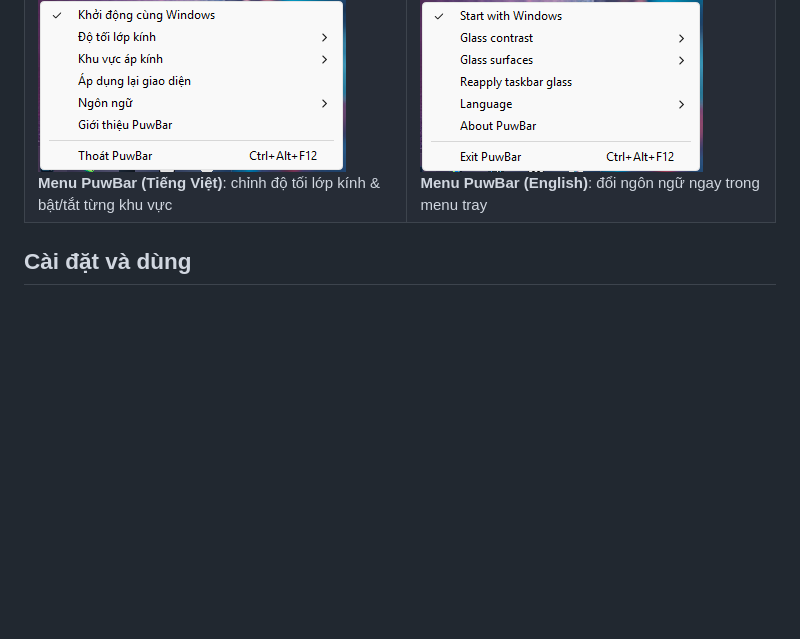
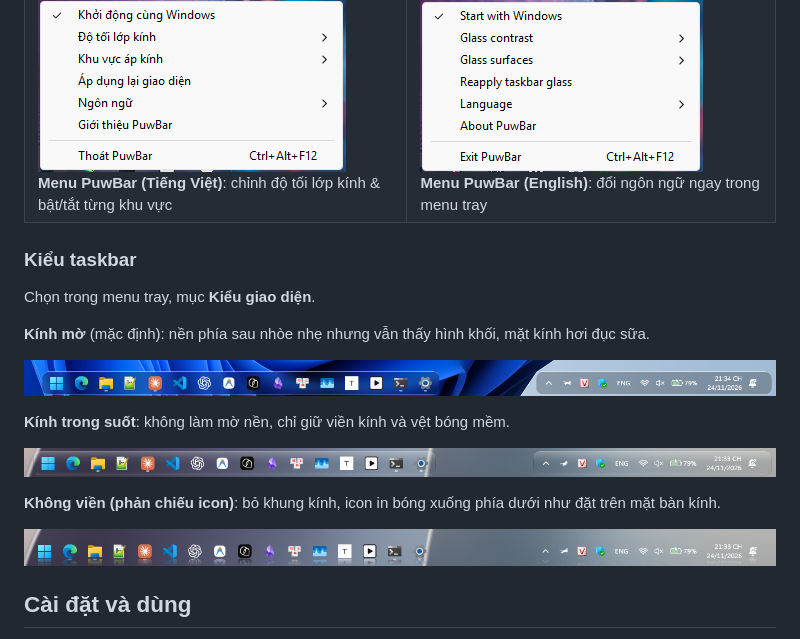
Before and after one commit to erikpuw/puwbar, a Markdown page: README.md, the part around the change. GitHub-like rendering; pictures changed too: assets/screenshots/style-borderless.png (added), assets/screenshots/style-crystal-clear.png (added), assets/screenshots/style-frosted.png (added); blank space fills up the shorter version.

Commit message:
docs: add taskbar style screenshots to README

```diff
--- a/README.md
+++ b/README.md
@@ -39,6 +39,22 @@
 | ![Menu chuột phải nút Start](assets/screenshots/start-context-menu.jpg)<br>**Menu Win+X**: menu chuột phải nút Start | ![Menu chuột phải System Tray](assets/screenshots/tray-context-menu.png)<br>**Menu System Tray**: giữ nguyên bấm chọn chuột trái bình thường |
 | ![Menu tray Tiếng Việt](assets/screenshots/tray-vi.png)<br>**Menu PuwBar (Tiếng Việt)**: chỉnh độ tối lớp kính & bật/tắt từng khu vực | ![Menu tray English](assets/screenshots/tray-en.png)<br>**Menu PuwBar (English)**: đổi ngôn ngữ ngay trong menu tray |
 
+### Kiểu taskbar
+
+Chọn trong menu tray, mục **Kiểu giao diện**.
+
+**Kính mờ** (mặc định): nền phía sau nhòe nhẹ nhưng vẫn thấy hình khối, mặt kính hơi đục sữa.
+
+![Kiểu Kính mờ](assets/screenshots/style-frosted.png)
+
+**Kính trong suốt**: không làm mờ nền, chỉ giữ viền kính và vệt bóng mềm.
+
+![Kiểu Kính trong suốt](assets/screenshots/style-crystal-clear.png)
+
+**Không viền (phản chiếu icon)**: bỏ khung kính, icon in bóng xuống phía dưới như đặt trên mặt bàn kính.
+
+![Kiểu Không viền phản chiếu icon](assets/screenshots/style-borderless.png)
+
 ## Cài đặt và dùng
 
 1. Nếu đang chạy bản PuwBar cũ, hãy thoát trước khi cài (`Ctrl+Alt+F12` hoặc chọn **Thoát PuwBar** ở System Tray).
```
Also changed, not shown: README.en.md (+16 -0 lines).
